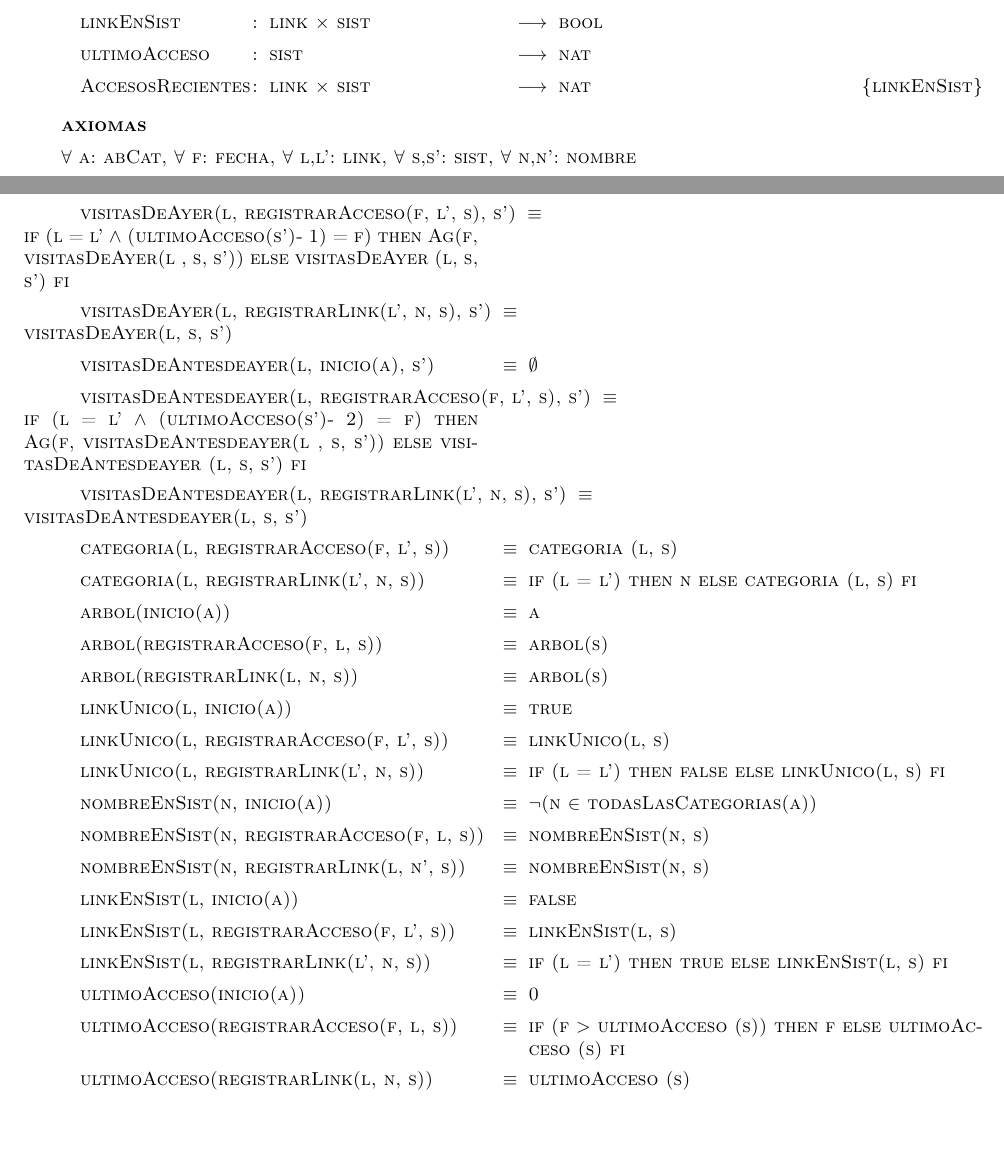
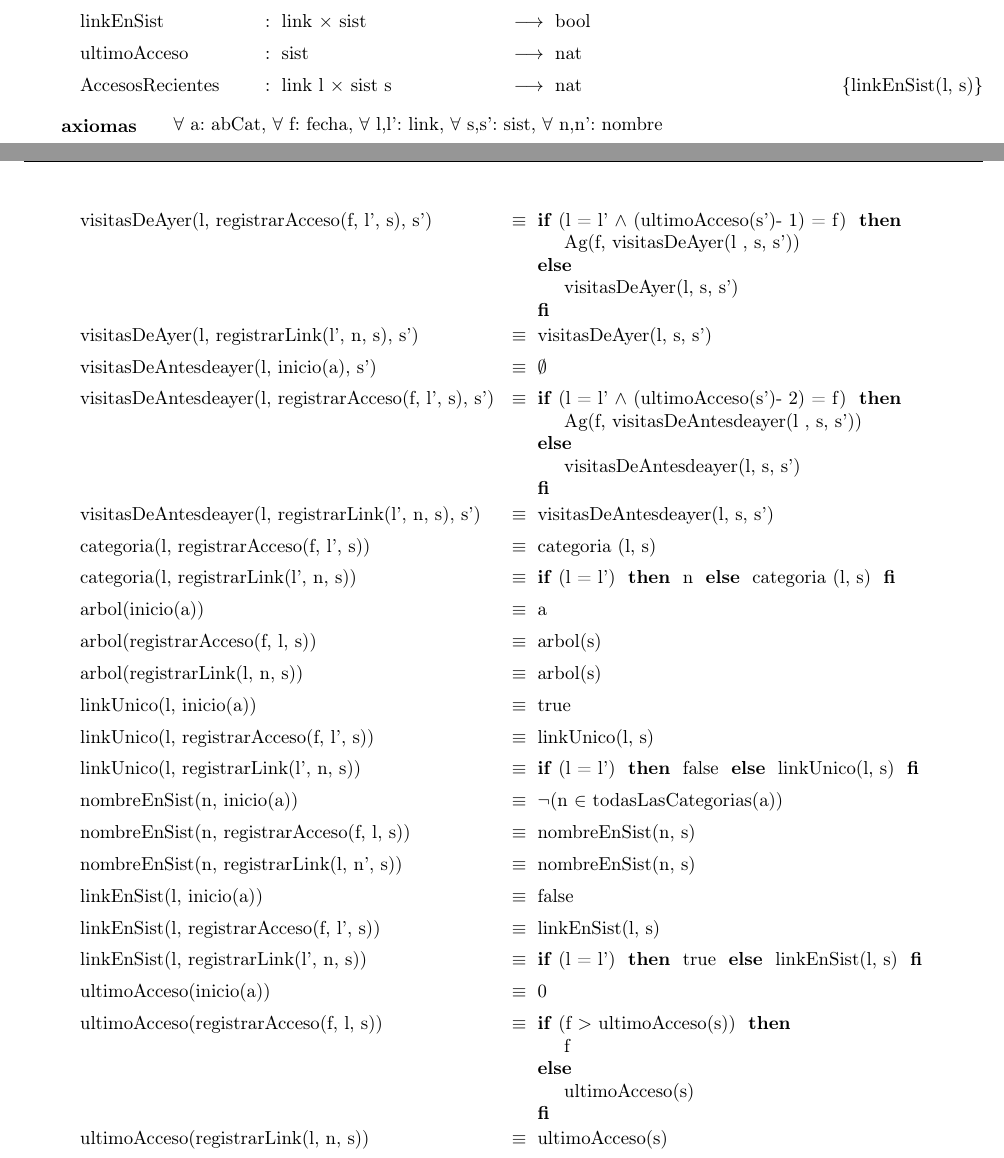
Before and after one commit to sizcovich/TPs-AlgoritmosII, a LaTeX document (tp1/main.tex): two parts of pages 4 and 5 of 5, joined at a grey line, cut so that both start at the same text, the shorter picture padded with empty space. Compiled offline with pdfLaTeX.

Commit message:
Arreglos de diseño: puse bien los paratodo en los aximoas y algunas cosas más que tiraban error.

```diff
--- a/tp1/main.tex
+++ b/tp1/main.tex
@@ -122,0 +119 @@ $\forall$ a: abCat, $\forall$ n: nombre, $\forall$ ca: conj(abCat)
+ (($\forall$ l:link $\in$ todosLosLinks($s_1$)) visitasDeHoy(l, $s_1$, $s_1$) \igobs visitasDeHoy(l, $s_2$, $s_2$) $\land$ visitasDeAyer(l, $s_1$, $s_1$) \igobs visitasDeAyer(l, $s_2$, $s_2$) $\land$ visitasDeAntesdeayer(l, $s_1$, $s_1$) \igobs visitasDeAntesdeayer(l, $s_2$, $s_2$)) $\land_L$
@@ -143,8 +141,6 @@ $\forall$ a: abCat, $\forall$ n: nombre, $\forall$ ca: conj(abCat)
 \tadOperacion{nombreEnSist}{nombre,sist}{bool}{}
 \tadOperacion{linkEnSist}{link,sist}{bool}{}
 \tadOperacion{ultimoAcceso}{sist}{nat}{}
-\tadOperacion{AccesosRecientes}{link, sist}{nat}{linkEnSist}
+\tadOperacion{AccesosRecientes}{link \ l, sist \ s}{nat}{linkEnSist(l, s)}
 
-\tadAxiomas
-$\forall$ a: abCat, $\forall$ f: fecha, $\forall$ l,l': link, $\forall$ s,s': sist, $\forall$ n,n': nombre
-\tadAlinearAxiomas{nombreEnSist(n, registrarAcceso(f, l, s))}
+\tadAxiomas[$\forall$ a: abCat, $\forall$ f: fecha, $\forall$ l,l': link, $\forall$ s,s': sist, $\forall$ n,n': nombre]
@@ -156,27 +153,27 @@ $\forall$ a: abCat, $\forall$ f: fecha, $\forall$ l,l': link, $\forall$ s,s': si
 \tadAxioma{visitasDeHoy(l, registrarLink(l', n, s), s')}{visitasDeHoy(l, s, s')}
 \tadAxioma{visitasDeAyer(l, inicio(a), s')}{$\emptyset$}
-\tadAxioma{visitasDeAyer(l, registrarAcceso(f, l', s), s')}{if (l = l' $\land$ (ultimoAcceso(s')- 1) = f) then Ag(f, visitasDeAyer(l , s, s')) else visitasDeAyer (l, s, s') fi} %como escribimos los if?
+\tadAxioma{visitasDeAyer(l, registrarAcceso(f, l', s), s')}{\IF (l = l' $\land$ (ultimoAcceso(s')- 1) = f) THEN Ag(f, visitasDeAyer(l , s, s')) ELSE visitasDeAyer(l, s, s') FI}
 \tadAxioma{visitasDeAyer(l, registrarLink(l', n, s), s')}{visitasDeAyer(l, s, s')}
 \tadAxioma{visitasDeAntesdeayer(l, inicio(a), s')}{$\emptyset$}
-\tadAxioma{visitasDeAntesdeayer(l, registrarAcceso(f, l', s), s')}{if (l = l' $\land$ (ultimoAcceso(s')- 2) = f) then Ag(f, visitasDeAntesdeayer(l , s, s')) else visitasDeAntesdeayer (l, s, s') fi} %como escribimos los if?
+\tadAxioma{visitasDeAntesdeayer(l, registrarAcceso(f, l', s), s')}{\IF (l = l' $\land$ (ultimoAcceso(s')- 2) = f) THEN Ag(f, visitasDeAntesdeayer(l , s, s')) ELSE visitasDeAntesdeayer(l, s, s') FI}
 \tadAxioma{visitasDeAntesdeayer(l, registrarLink(l', n, s), s')}{visitasDeAntesdeayer(l, s, s')}
 \tadAxioma{categoria(l, registrarAcceso(f, l', s))}{categoria (l, s)}
-\tadAxioma{categoria(l, registrarLink(l', n, s))}{if (l = l') then n else categoria (l, s) fi}
+\tadAxioma{categoria(l, registrarLink(l', n, s))}{\IF (l = l') THEN n ELSE categoria (l, s) FI}
 \tadAxioma{arbol(inicio(a))}{a}
 \tadAxioma{arbol(registrarAcceso(f, l, s))}{arbol(s)}
 \tadAxioma{arbol(registrarLink(l, n, s))}{arbol(s)}
 \tadAxioma{linkUnico(l, inicio(a))}{true}
 \tadAxioma{linkUnico(l, registrarAcceso(f, l', s))}{linkUnico(l, s)}
-\tadAxioma{linkUnico(l, registrarLink(l', n, s))}{if (l = l') then false else linkUnico(l, s) fi}
+\tadAxioma{linkUnico(l, registrarLink(l', n, s))}{\IF (l = l') THEN false ELSE linkUnico(l, s) FI}
 \tadAxioma{nombreEnSist(n, inicio(a))}{$\neg$(n $\in$ todasLasCategorias(a))}
 \tadAxioma{nombreEnSist(n, registrarAcceso(f, l, s))}{nombreEnSist(n, s)}
 \tadAxioma{nombreEnSist(n, registrarLink(l, n', s))}{nombreEnSist(n, s)}
 \tadAxioma{linkEnSist(l, inicio(a))}{false}
 \tadAxioma{linkEnSist(l, registrarAcceso(f, l', s))}{linkEnSist(l, s)}
-\tadAxioma{linkEnSist(l, registrarLink(l', n, s))}{if (l = l') then true else linkEnSist(l, s) fi}
+\tadAxioma{linkEnSist(l, registrarLink(l', n, s))}{\IF (l = l') THEN true ELSE linkEnSist(l, s) FI}
 \tadAxioma{ultimoAcceso(inicio(a))}{0}
-\tadAxioma{ultimoAcceso(registrarAcceso(f, l, s))}{if (f $>$ ultimoAcceso (s)) then f else ultimoAcceso (s) fi}
-\tadAxioma{ultimoAcceso(registrarLink(l, n, s))}{ultimoAcceso (s)}
+\tadAxioma{ultimoAcceso(registrarAcceso(f, l, s))}{\IF (f $>$ ultimoAcceso(s)) THEN f ELSE ultimoAcceso(s) FI}
+\tadAxioma{ultimoAcceso(registrarLink(l, n, s))}{ultimoAcceso(s)}
 \tadAxioma{AccesosRecientes(l, s)}{\#visitasDeHoy(l, s, s) $+$ \#visitasDeAyer(l, s, s) $+$ \#visitasDeAntesdeayer(l, s, s)}
 
 \end{tad}
```
Also changed, not shown: tp1/libs/aed2-tad.sty (+52 -52 lines), tp1/main.tex (24 more changed lines).
